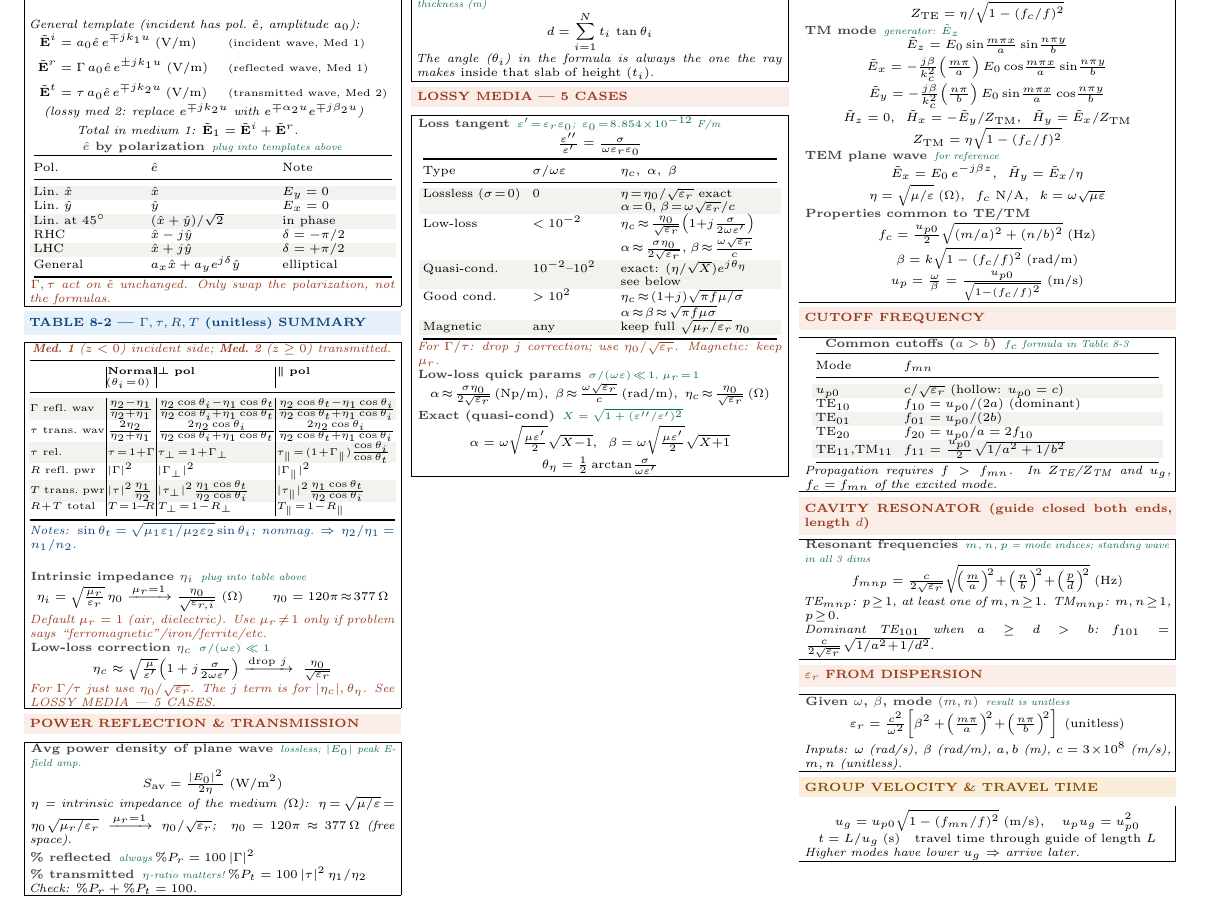
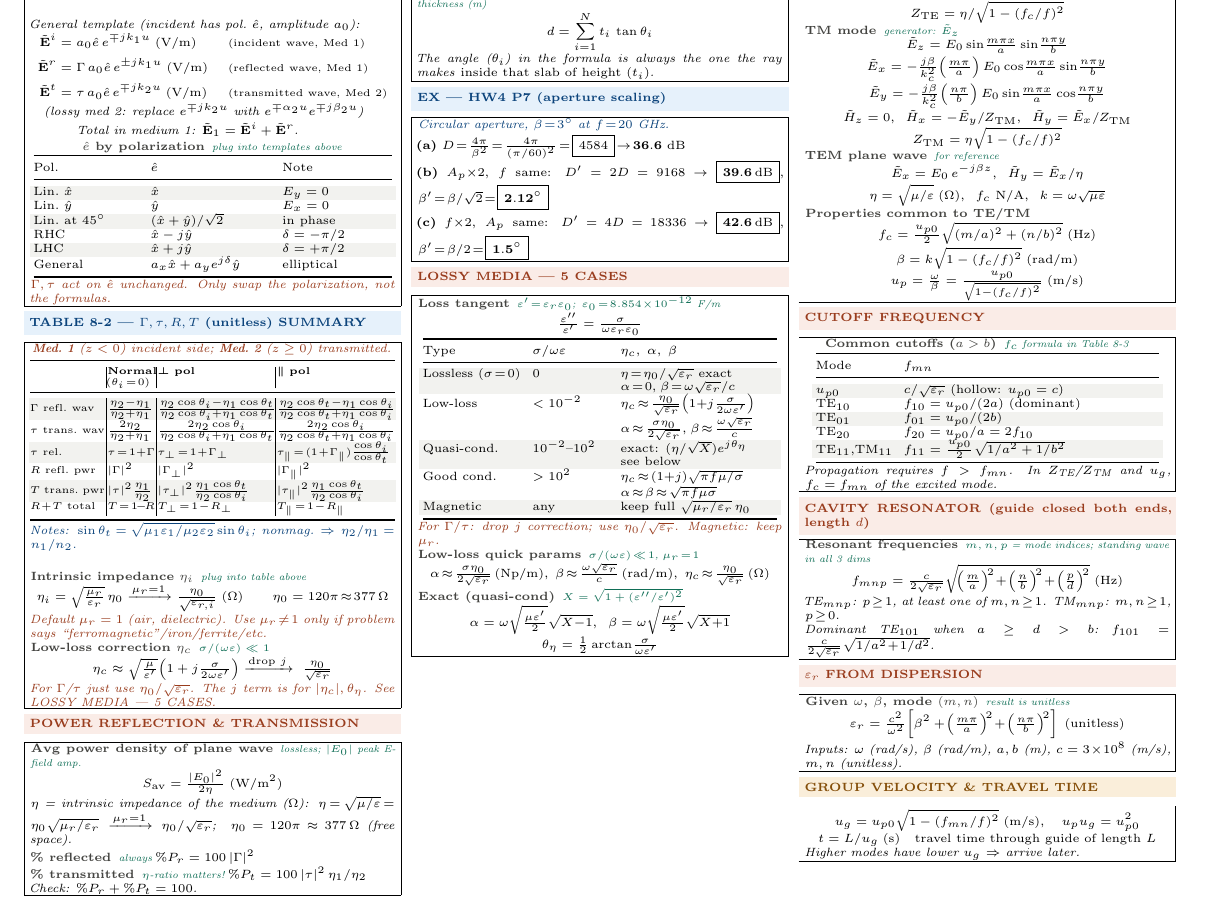
Before and after one commit to BaoPSU/ECE332-EMAG-II-Portland-State-University, a LaTeX document (Notes/Cheatsheets/Final/src/ECE332_Final_cheatsheet.tex): part of page 1 of 2, cut so that both start at the same text. Compiled offline with pdfLaTeX.

Commit message:
Add worked examples HW4 P7 (aperture scaling) on pg1 col2 and HW4 P8 (5-elem array) on pg2 col1

```diff
--- a/Notes/Cheatsheets/Final/src/ECE332_Final_cheatsheet.tex
+++ b/Notes/Cheatsheets/Final/src/ECE332_Final_cheatsheet.tex
@@ -183,6 +183,15 @@ $R\!+\!T$ \tiny total & $T\!=\!1\!-\!R$ & $T_\perp\!=\!1\!-\!R_\perp$ & $T_\para
 \eq{Slab-indexed}{$\theta_i = $ angle inside slab $i$;\ $t_i = $ slab thickness (m)}
 \[d = \sum_{i=1}^{N} t_i\,\tan\theta_i\]
 \textit{The angle ($\theta_i$) in the formula is always the one the ray makes \emph{inside that slab of height ($t_i$)}.}
+\end{ebox}
+
+\vspace{1pt}
+\shead{bluebg}{blue}{EX --- HW4 P7 (aperture scaling)}
+\begin{ebox}
+\textit{\color{blue}Circular aperture, $\beta\!=\!3^\circ$ at $f\!=\!20$ GHz.}\\[1pt]
+\textbf{(a)} $D\!=\!\tfrac{4\pi}{\beta^2}\!=\!\tfrac{4\pi}{(\pi/60)^2}\!=\!\boxed{4584}\!\to\!\mathbf{36.6}$ dB\\
+\textbf{(b)} $A_p{\times}2$, $f$ same: $D'\!=\!2D\!=\!9168\!\to\!\boxed{\mathbf{39.6}\,\text{dB}}$, $\beta'\!=\!\beta/\sqrt{2}\!=\!\boxed{\mathbf{2.12^\circ}}$\\
+\textbf{(c)} $f{\times}2$, $A_p$ same: $D'\!=\!4D\!=\!18336\!\to\!\boxed{\mathbf{42.6}\,\text{dB}}$, $\beta'\!=\!\beta/2\!=\!\boxed{\mathbf{1.5^\circ}}$
 \end{ebox}
 
 \vspace{1pt}
```
Also changed, not shown: Notes/Cheatsheets/Final/src/ECE332_Final_cheatsheet.tex (9 more changed lines).
